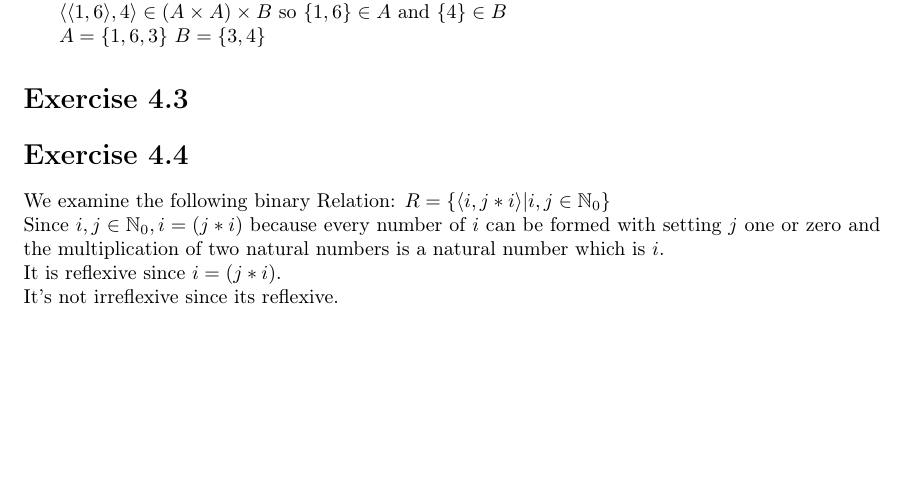
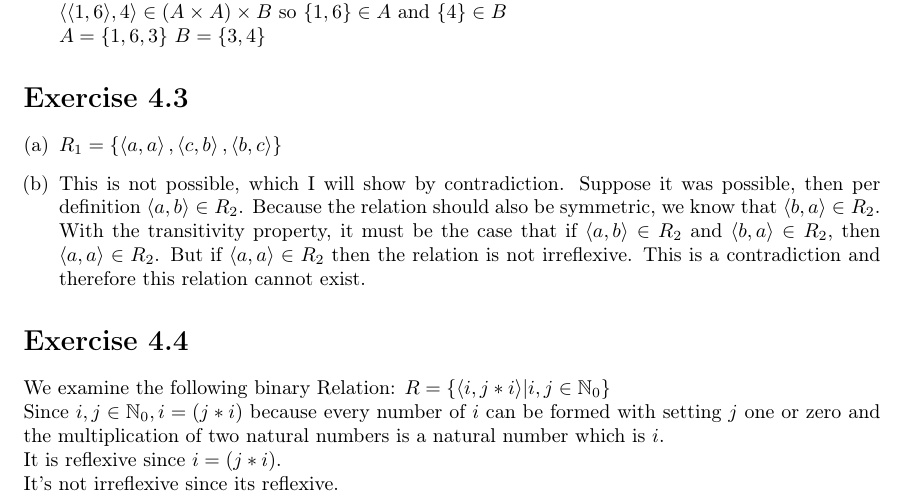
Before and after one commit to EphraimSiegfried/discrete_math, a LaTeX problem sheet (exercises/sheet04/sheet04.tex): part of the page, cut so that both start at the same text, the shorter picture padded with empty space. Compiled offline with pdfLaTeX.

Commit message:
finish exercise 4.3

```diff
--- a/exercises/sheet04/sheet04.tex
+++ b/exercises/sheet04/sheet04.tex
@@ -72,6 +72,18 @@
 	      $ A = \{1,6,3\}$ $B = \{3,4\}$
 \end{enumerate}
 \section*{Exercise \homeworkNumber.3}
+\begin{enumerate}[(a)]
+	\item \( R_{1} = \left\{ \left< a,a \right>, \left< c,b \right>,\left< b,c \right> \right\}  \)
+	\item This is not possible, which I will show by contradiction.
+	      Suppose it was possible, then per definition \( \left< a,b \right> \in  R_{2}\).
+	      Because the relation should also be symmetric, we know that \( \left< b,a \right> \in R_{2}\).
+	      With the transitivity property, it must be the case that if \( \left< a,b \right> \in R_{2} \)
+	      and \( \left< b,a \right> \in R_{2}\), then \( \left< a,a \right> \in R_{2} \).
+	      But if \( \left< a,a \right> \in R_{2} \) then the relation is not irreflexive.
+	      This is a contradiction and therefore this relation cannot exist.
+
+	      % \item \( R_{2} = \left\{ \left< a,b \right>, \left< b,a \right>,  \right\}  \)
+\end{enumerate}
 
 \section*{Exercise \homeworkNumber.4}
 We examine the following binary Relation: $R = \{ \langle i,j*i \rangle \lvert i,j \in \mathbb N_0\}$ \\
```
Also changed, not shown: exercises/sheet04/sheet04.pdf.
